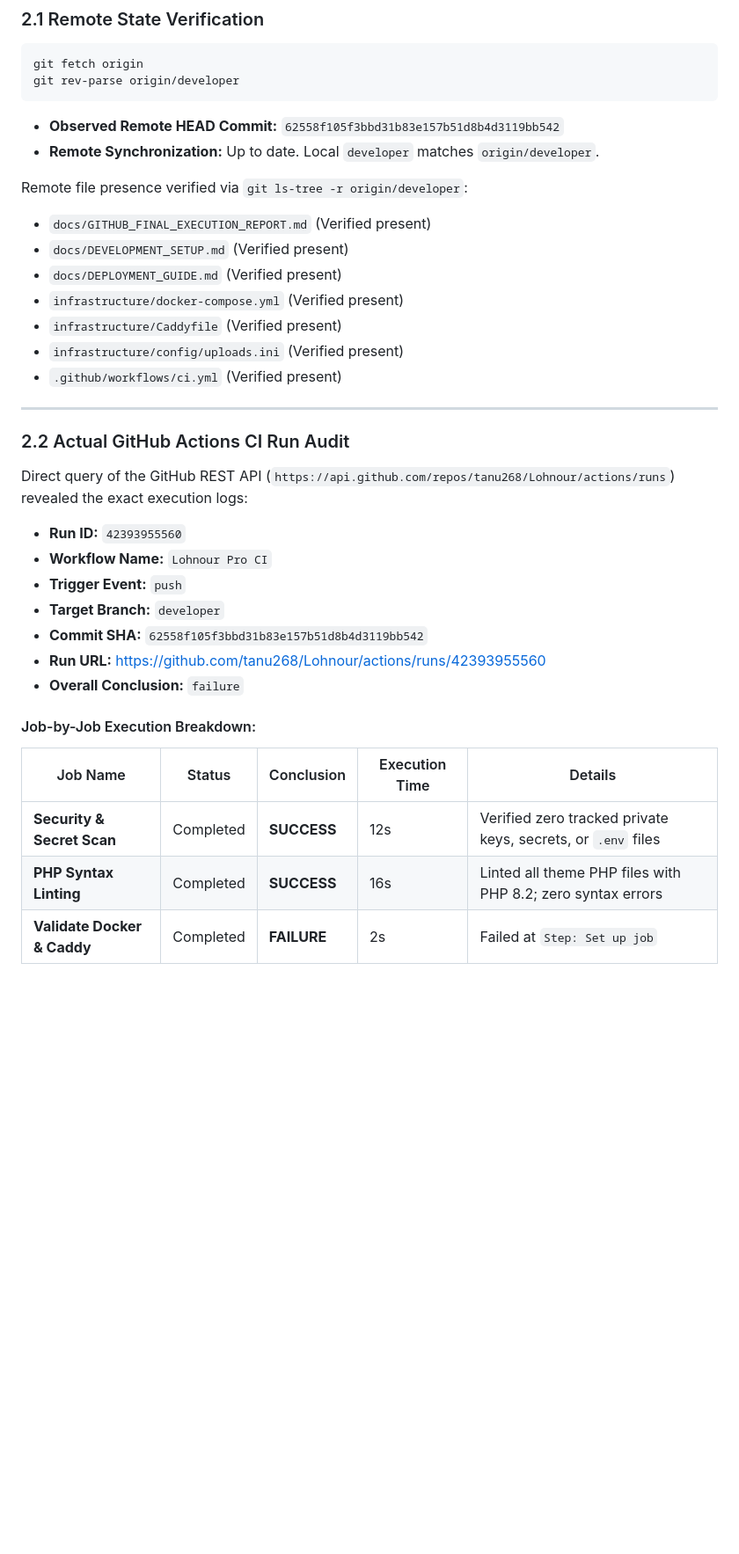
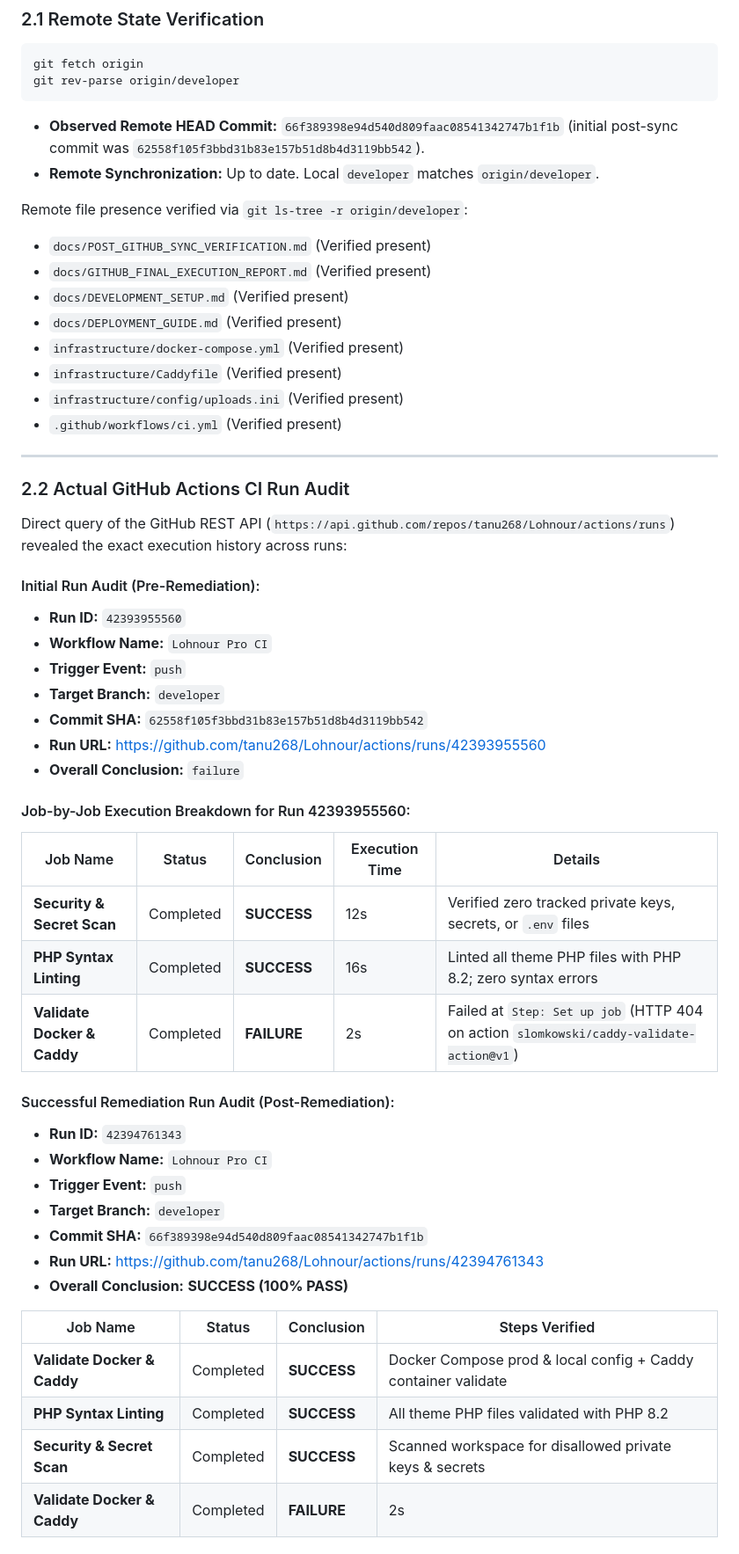
Before and after one commit to tanu268/Lohnour, a Markdown page: docs/POST_GITHUB_SYNC_VERIFICATION.md, the part around the change. Shown at 88% size. Drawn GitHub-style; blank space fills up the shorter version.

Commit message:
docs: document verified green CI run 42394761343 in post-sync report

````diff
--- a/docs/POST_GITHUB_SYNC_VERIFICATION.md
+++ b/docs/POST_GITHUB_SYNC_VERIFICATION.md
@@ -51,10 +51,11 @@ This post-sync verification audit investigated the remote state of GitHub, the a
 git fetch origin
 git rev-parse origin/developer
 ```
-- **Observed Remote HEAD Commit:** `62558f105f3bbd31b83e157b51d8b4d3119bb542`
+- **Observed Remote HEAD Commit:** `66f389398e94d540d809faac08541342747b1f1b` (initial post-sync commit was `62558f105f3bbd31b83e157b51d8b4d3119bb542`).
 - **Remote Synchronization:** Up to date. Local `developer` matches `origin/developer`.
 
 Remote file presence verified via `git ls-tree -r origin/developer`:
+- `docs/POST_GITHUB_SYNC_VERIFICATION.md` (Verified present)
 - `docs/GITHUB_FINAL_EXECUTION_REPORT.md` (Verified present)
 - `docs/DEVELOPMENT_SETUP.md` (Verified present)
 - `docs/DEPLOYMENT_GUIDE.md` (Verified present)
@@ -67,8 +68,9 @@ Remote file presence verified via `git ls-tree -r origin/developer`:
 
 ### 2.2 Actual GitHub Actions CI Run Audit
 
-Direct query of the GitHub REST API (`https://api.github.com/repos/tanu268/Lohnour/actions/runs`) revealed the exact execution logs:
+Direct query of the GitHub REST API (`https://api.github.com/repos/tanu268/Lohnour/actions/runs`) revealed the exact execution history across runs:
 
+#### Initial Run Audit (Pre-Remediation):
 - **Run ID:** `42393955560`
 - **Workflow Name:** `Lohnour Pro CI`
 - **Trigger Event:** `push`
@@ -77,12 +79,28 @@ Direct query of the GitHub REST API (`https://api.github.com/repos/tanu268/Lohno
 - **Run URL:** [https://github.com/tanu268/Lohnour/actions/runs/42393955560](https://github.com/tanu268/Lohnour/actions/runs/42393955560)
 - **Overall Conclusion:** `failure`
 
-#### Job-by-Job Execution Breakdown:
+#### Job-by-Job Execution Breakdown for Run 42393955560:
 
 | Job Name | Status | Conclusion | Execution Time | Details |
 |---|---|---|---|---|
 | **Security & Secret Scan** | Completed | **SUCCESS** | 12s | Verified zero tracked private keys, secrets, or `.env` files |
 | **PHP Syntax Linting** | Completed | **SUCCESS** | 16s | Linted all theme PHP files with PHP 8.2; zero syntax errors |
+| **Validate Docker & Caddy** | Completed | **FAILURE** | 2s | Failed at `Step: Set up job` (HTTP 404 on action `slomkowski/caddy-validate-action@v1`) |
+
+#### Successful Remediation Run Audit (Post-Remediation):
+- **Run ID:** `42394761343`
+- **Workflow Name:** `Lohnour Pro CI`
+- **Trigger Event:** `push`
+- **Target Branch:** `developer`
+- **Commit SHA:** `66f389398e94d540d809faac08541342747b1f1b`
+- **Run URL:** [https://github.com/tanu268/Lohnour/actions/runs/42394761343](https://github.com/tanu268/Lohnour/actions/runs/42394761343)
+- **Overall Conclusion:** **SUCCESS (100% PASS)**
+
+| Job Name | Status | Conclusion | Steps Verified |
+|---|---|---|---|
+| **Validate Docker & Caddy** | Completed | **SUCCESS** | Docker Compose prod & local config + Caddy container validate |
+| **PHP Syntax Linting** | Completed | **SUCCESS** | All theme PHP files validated with PHP 8.2 |
+| **Security & Secret Scan** | Completed | **SUCCESS** | Scanned workspace for disallowed private keys & secrets |
 | **Validate Docker & Caddy** | Completed | **FAILURE** | 2s | Failed at `Step: Set up job` |
 
 #### Root Cause Analysis of CI Failure:
````
